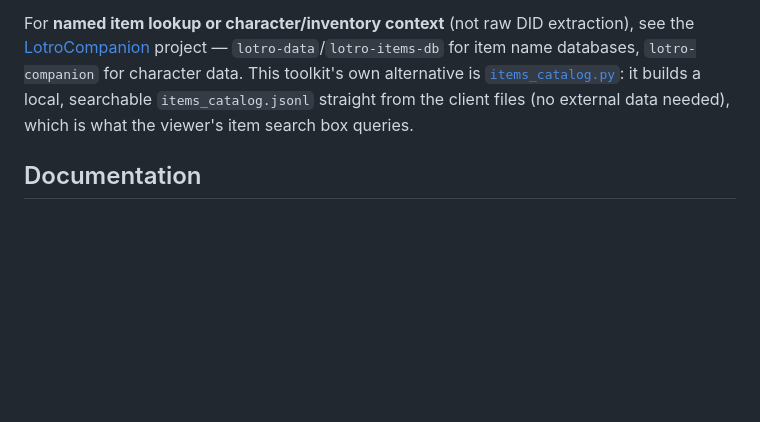
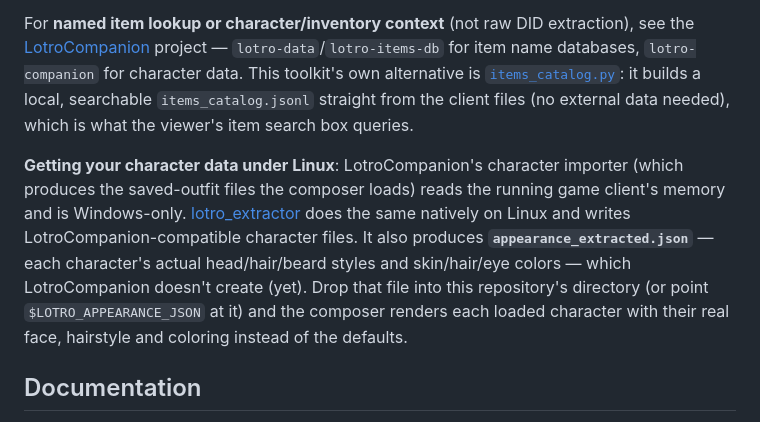
Before and after one commit to Mirarkitty/lotro_mesh_viewer, a Markdown page: README.md, the part around the change. GitHub-like rendering; blank space fills up the shorter version.

Commit message:
README/composer docs: lotro_extractor for Linux character data + appearance_extracted.json
Co-Authored-By: Claude Fable 5 <noreply@anthropic.com>

```diff
--- a/README.md
+++ b/README.md
@@ -139,6 +139,18 @@ project — `lotro-data`/`lotro-items-db` for item name databases,
 `items_catalog.jsonl` straight from the client files (no external data
 needed), which is what the viewer's item search box queries.
 
+**Getting your character data under Linux**: LotroCompanion's character
+importer (which produces the saved-outfit files the composer loads) reads
+the running game client's memory and is Windows-only.
+[lotro_extractor](https://github.com/Mirarkitty/lotro_extractor) does the
+same natively on Linux and writes LotroCompanion-compatible character
+files. It also produces **`appearance_extracted.json`** — each character's
+actual head/hair/beard styles and skin/hair/eye colors — which
+LotroCompanion doesn't create (yet). Drop that file into this repository's
+directory (or point `$LOTRO_APPEARANCE_JSON` at it) and the composer
+renders each loaded character with their real face, hairstyle and coloring
+instead of the defaults.
+
 ## Documentation
 
 **Formats** (byte-level, enough to re-implement without this code):
```
Also changed, not shown: docs/outfit-composer.md (+9 -0 lines).
